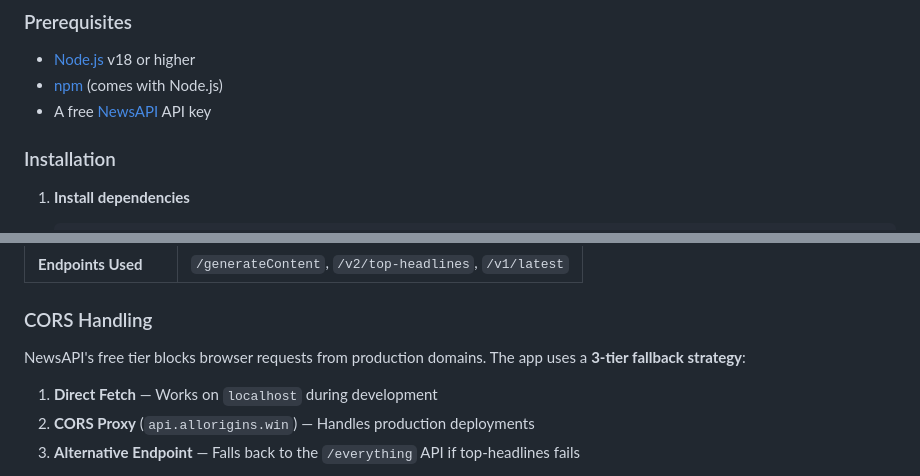
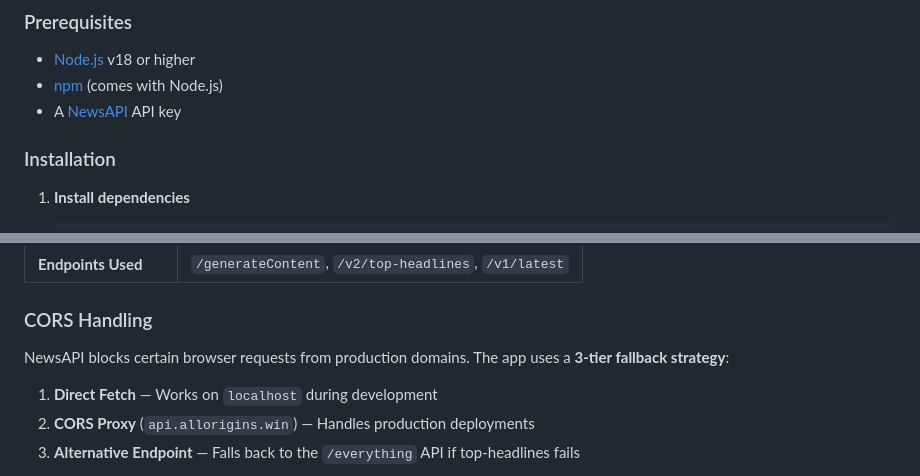
Before and after one commit to sagar04-cloud/Fake-News, a Markdown page: README.md, 2 parts joined by grey strips. Drawn GitHub-style.

Commit message:
docs: Remove references to specific usage limits or tiers

```diff
--- a/README.md
+++ b/README.md
@@ -159,7 +159,7 @@ fake-news-detector/
 
 - [Node.js](https://nodejs.org/) v18 or higher
 - [npm](https://www.npmjs.com/) (comes with Node.js)
-- A free [NewsAPI](https://newsapi.org) API key
+- A [NewsAPI](https://newsapi.org) API key
 
 ### Installation
 
@@ -217,7 +217,7 @@ This project uses **NewsAPI** for the live news feed.
 
 ### CORS Handling
 
-NewsAPI's free tier blocks browser requests from production domains. The app uses a **3-tier fallback strategy**:
+NewsAPI blocks certain browser requests from production domains. The app uses a **3-tier fallback strategy**:
 
 1. **Direct Fetch** — Works on `localhost` during development
 2. **CORS Proxy** (`api.allorigins.win`) — Handles production deployments
```
